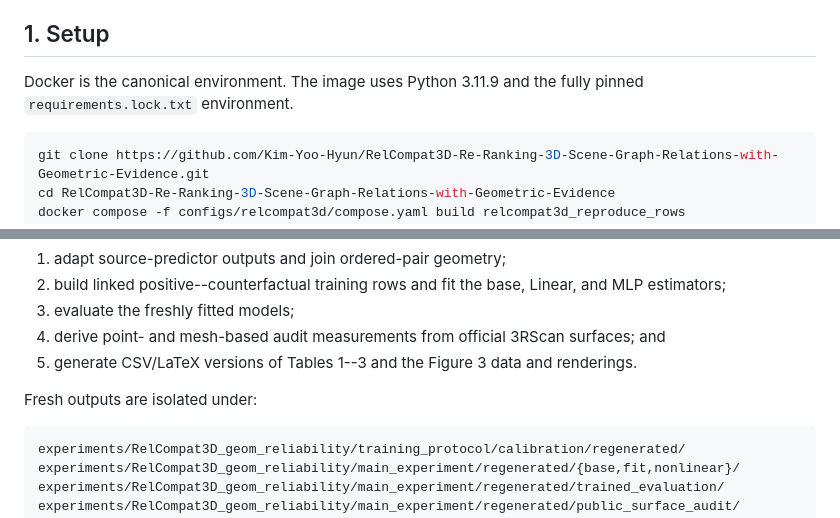
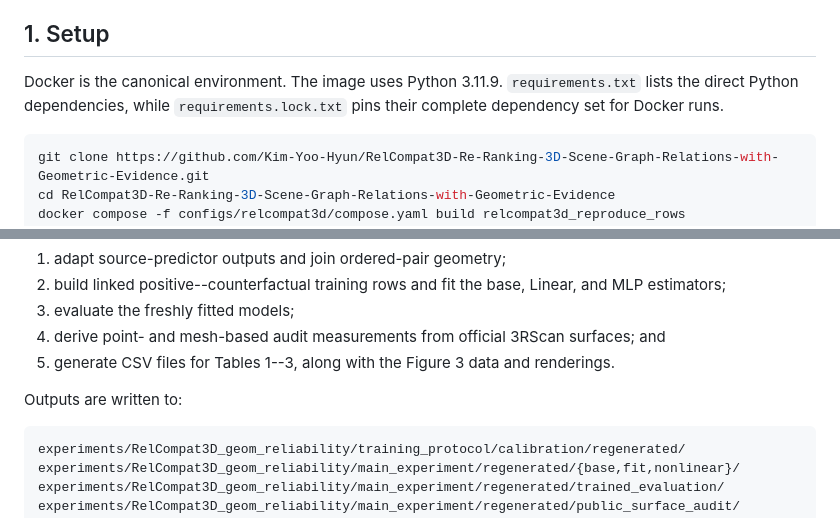
Before and after one commit to Kim-Yoo-Hyun/RelCompat3D-Re-Ranking-3D-Scene-Graph-Relations-with-Geometric-Evidence, a Markdown page: README.md, 2 parts joined by grey strips. Rendered like a GitHub page.

Commit message:
Simplify dependency and output documentation

````diff
--- a/README.md
+++ b/README.md
@@ -30,8 +30,9 @@ paths are specified below and in the README of the corresponding folder.
 
 ## 1. Setup
 
-Docker is the canonical environment. The image uses Python 3.11.9 and the
-fully pinned `requirements.lock.txt` environment.
+Docker is the canonical environment. The image uses Python 3.11.9.
+`requirements.txt` lists the direct Python dependencies, while
+`requirements.lock.txt` pins their complete dependency set for Docker runs.
 
 ```bash
 git clone https://github.com/Kim-Yoo-Hyun/RelCompat3D-Re-Ranking-3D-Scene-Graph-Relations-with-Geometric-Evidence.git
@@ -138,10 +139,10 @@ This command performs five stages in order:
 3. evaluate the freshly fitted models;
 4. derive point- and mesh-based audit measurements from official 3RScan
    surfaces; and
-5. generate CSV/LaTeX versions of Tables 1--3 and the Figure 3 data and
+5. generate CSV files for Tables 1--3, along with the Figure 3 data and
    renderings.
 
-Fresh outputs are isolated under:
+Outputs are written to:
 
 ```text
 experiments/RelCompat3D_geom_reliability/training_protocol/calibration/regenerated/
````
